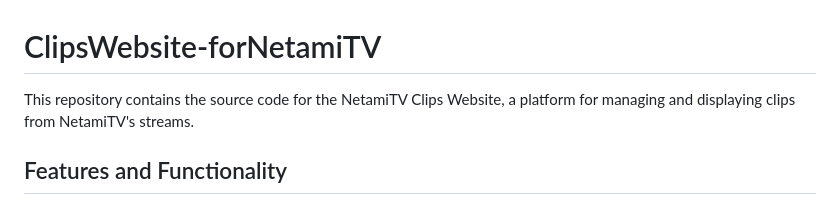
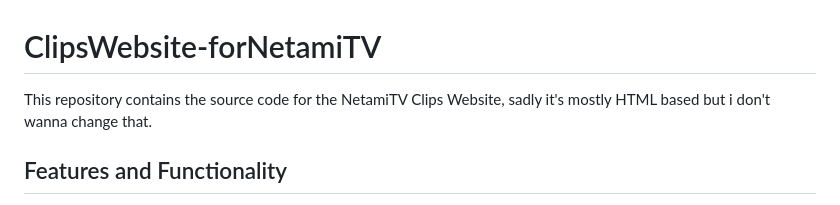
Before and after one commit to n1yshi/ClipsWebsite-forNetamiTV, a Markdown page: README.md, the part around the change. GitHub-like rendering.

```diff
--- a/README.md
+++ b/README.md
@@ -1,6 +1,6 @@
 # ClipsWebsite-forNetamiTV
 
-This repository contains the source code for the NetamiTV Clips Website, a platform for managing and displaying clips from NetamiTV's streams.
+This repository contains the source code for the NetamiTV Clips Website, sadly it's mostly HTML based but i don't wanna change that.
 
 ## Features and Functionality
 
```
